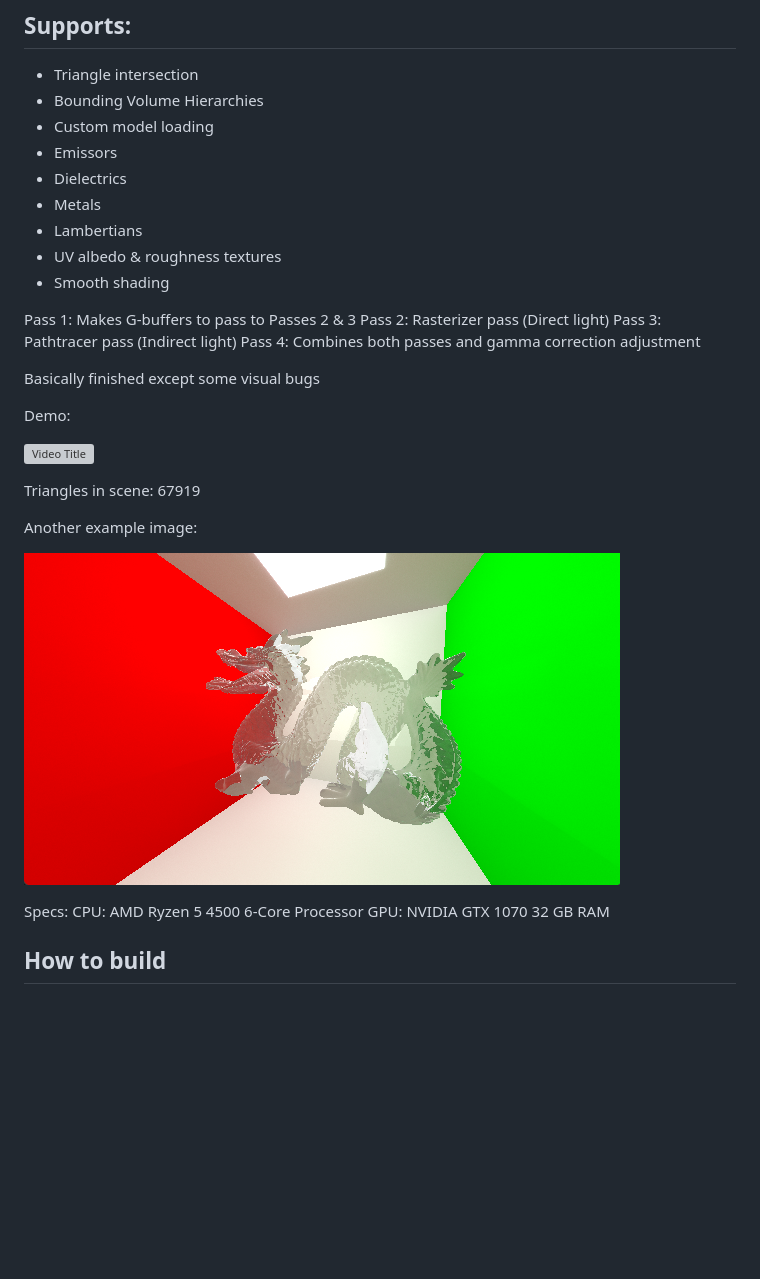
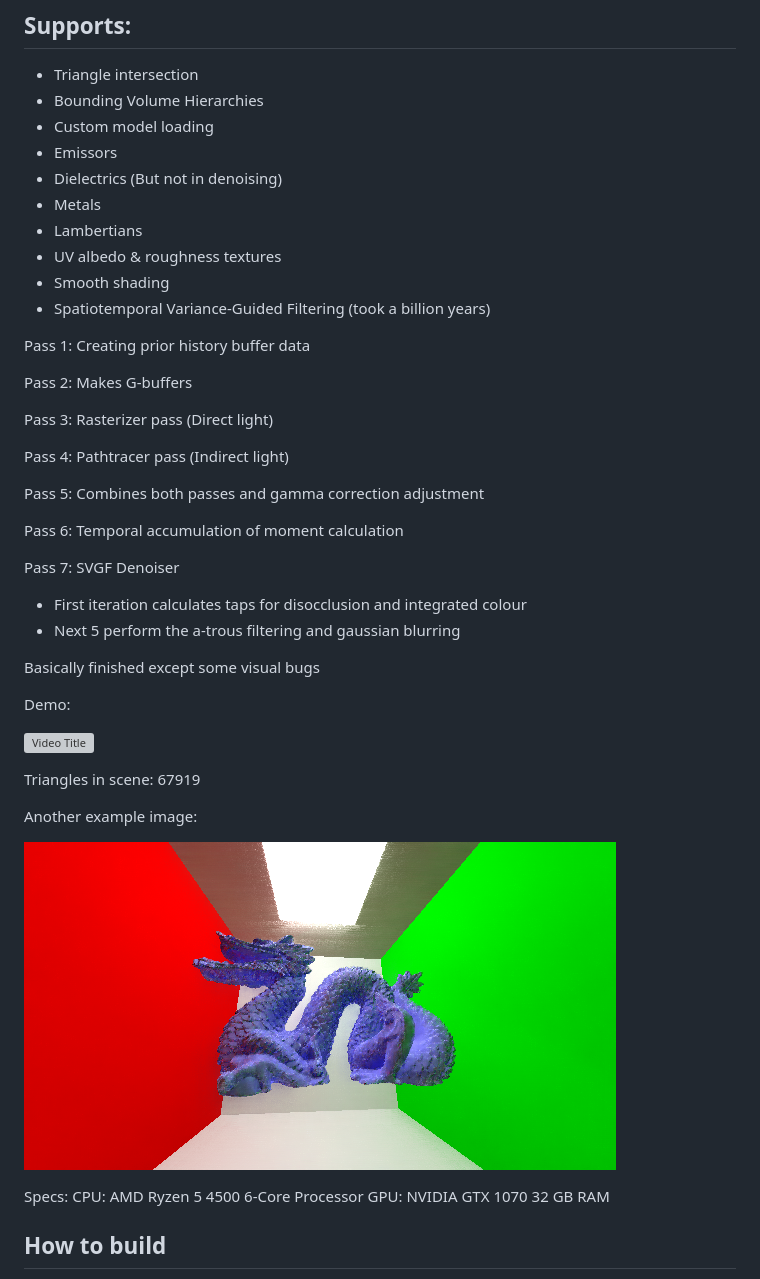
Before and after one commit to corn-bred/raytracer, a Markdown page: README.md, the part around the change. Drawn GitHub-style; pictures changed too: image-1.png (added); blank space fills up the shorter version; grey boxes are pictures that could not be loaded.

```diff
--- a/README.md
+++ b/README.md
@@ -7,16 +7,31 @@ For school, but I just took it as an excuse to make an awesome project. Followin
 - Bounding Volume Hierarchies
 - Custom model loading
 - Emissors
-- Dielectrics
+- Dielectrics (But not in denoising)
 - Metals
 - Lambertians
 - UV albedo & roughness textures
 - Smooth shading
+- Spatiotemporal Variance-Guided Filtering (took a billion years)
 
-Pass 1: Makes G-buffers to pass to Passes 2 & 3
-Pass 2: Rasterizer pass (Direct light)
-Pass 3: Pathtracer pass (Indirect light)
-Pass 4: Combines both passes and gamma correction adjustment
+Pass 1: Creating prior history buffer data
+
+Pass 2: Makes G-buffers
+
+Pass 3: Rasterizer pass (Direct light)
+
+Pass 4: Pathtracer pass (Indirect light)
+
+Pass 5: Combines both passes and gamma correction adjustment
+
+Pass 6: Temporal accumulation of moment calculation
+
+Pass 7: SVGF Denoiser
+
+- First iteration calculates taps for disocclusion and integrated colour
+- Next 5 perform the a-trous filtering and gaussian blurring
+
+
 
 Basically finished except some visual bugs
 
@@ -28,7 +43,7 @@ Triangles in scene: 67919
 
 Another example image:
 
-![example img](image.png)
+![example image](image-1.png)
 
 Specs:
 CPU: AMD Ryzen 5 4500 6-Core Processor
```
Also changed, not shown: 3 other files.
